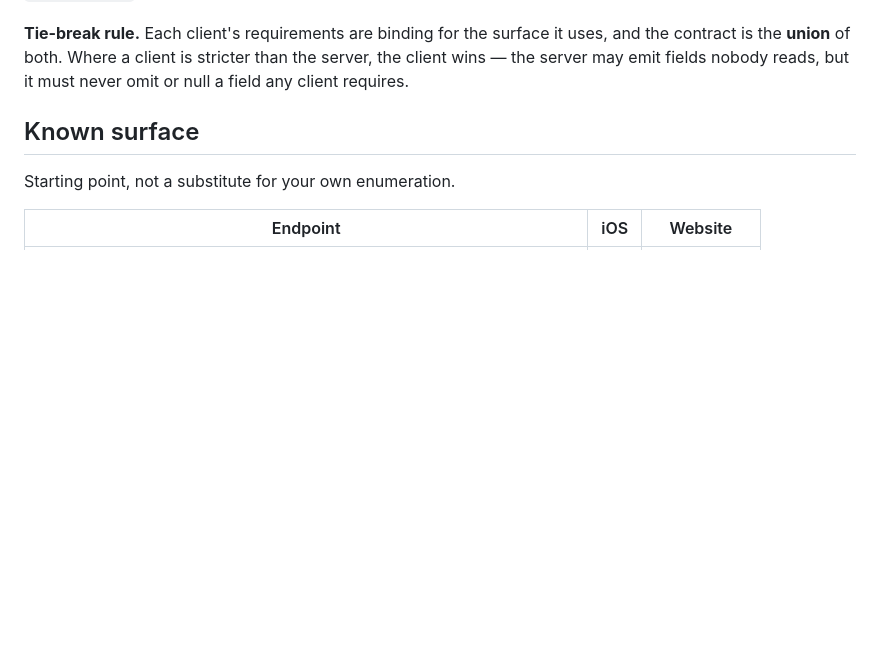
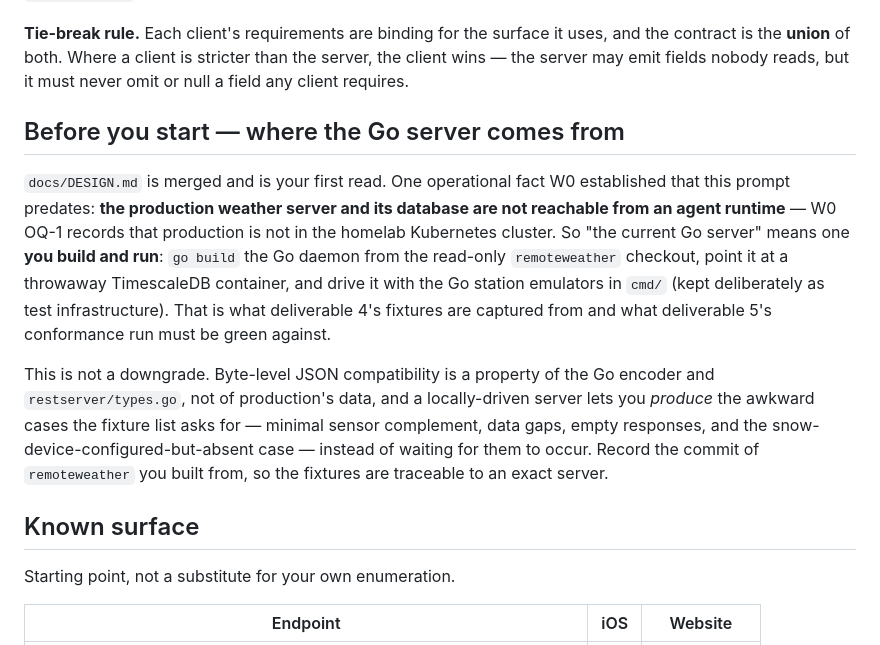
Before and after one commit to chrissnell/modernweather, a Markdown page: docs/rewrite/W1-frozen-contract.md, the part around the change. Drawn GitHub-style; blank space fills up the shorter version.

Commit message:
docs/rewrite: W1 — production is unreachable from a runtime; build and drive the Go server locally

```diff
--- a/docs/rewrite/W1-frozen-contract.md
+++ b/docs/rewrite/W1-frozen-contract.md
@@ -25,6 +25,22 @@ Server-side sources of truth: `internal/controllers/restserver/types.go` (the DT
 **Tie-break rule.** Each client's requirements are binding for the surface it uses, and the contract
 is the **union** of both. Where a client is stricter than the server, the client wins — the server
 may emit fields nobody reads, but it must never omit or null a field any client requires.
+
+## Before you start — where the Go server comes from
+
+`docs/DESIGN.md` is merged and is your first read. One operational fact W0 established that this
+prompt predates: **the production weather server and its database are not reachable from an agent
+runtime** — W0 OQ-1 records that production is not in the homelab Kubernetes cluster. So "the current
+Go server" means one **you build and run**: `go build` the Go daemon from the read-only
+`remoteweather` checkout, point it at a throwaway TimescaleDB container, and drive it with the Go
+station emulators in `cmd/` (kept deliberately as test infrastructure). That is what deliverable 4's
+fixtures are captured from and what deliverable 5's conformance run must be green against.
+
+This is not a downgrade. Byte-level JSON compatibility is a property of the Go encoder and
+`restserver/types.go`, not of production's data, and a locally-driven server lets you *produce* the
+awkward cases the fixture list asks for — minimal sensor complement, data gaps, empty responses, and
+the snow-device-configured-but-absent case — instead of waiting for them to occur. Record the commit
+of `remoteweather` you built from, so the fixtures are traceable to an exact server.
 
 ## Known surface
 
```
